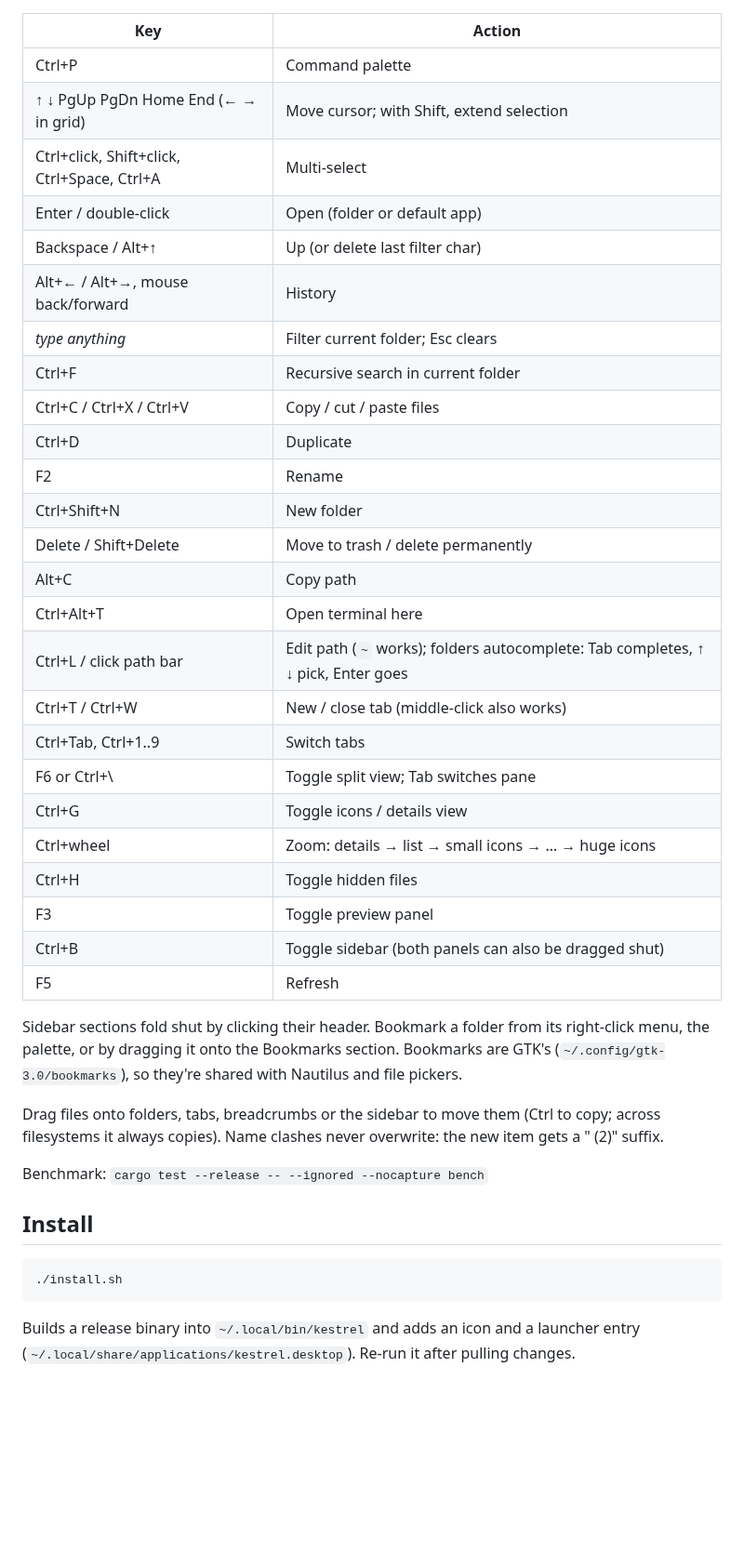
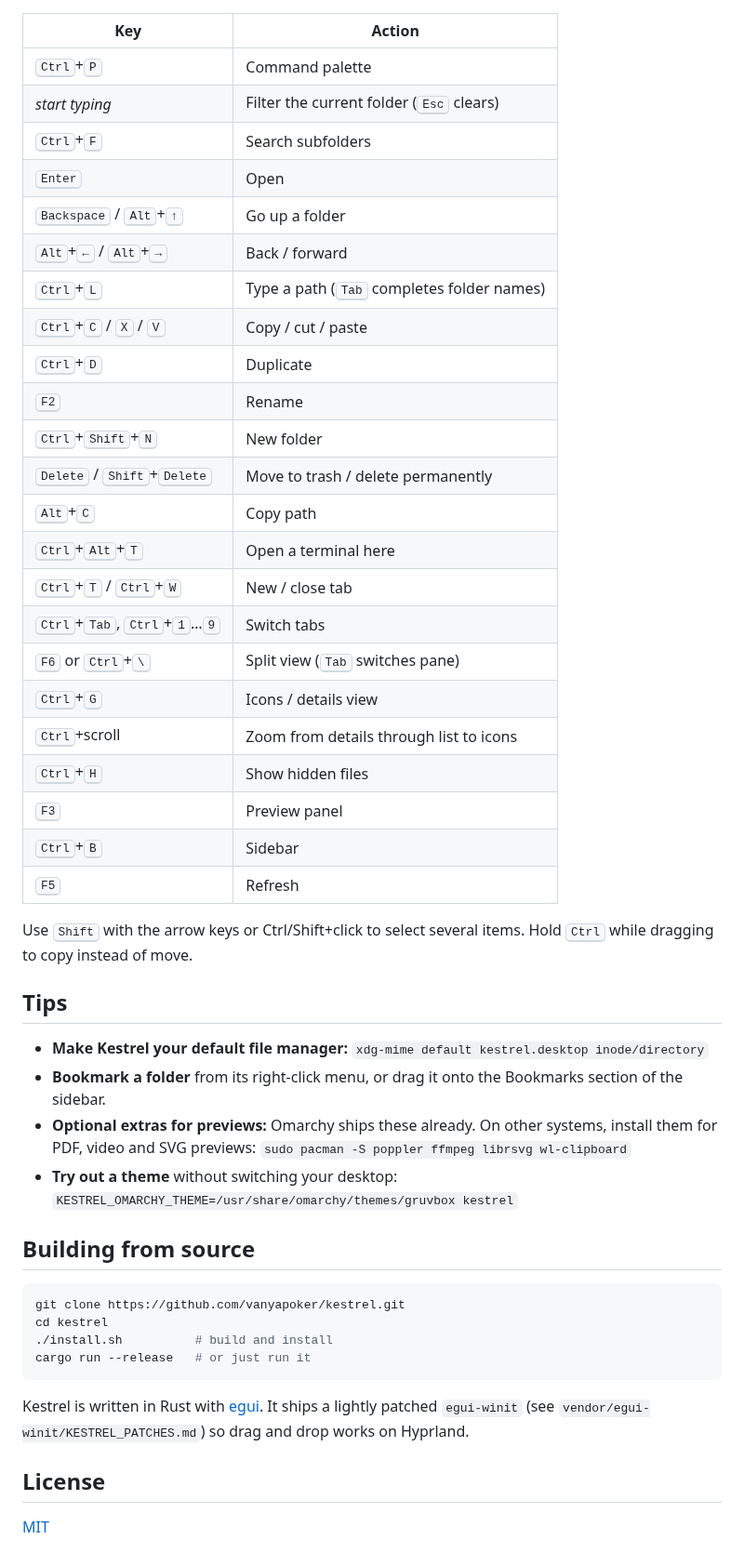
Before and after one commit to vanyapoker/kestrel, a Markdown page: README.md, the part around one of its changes. Shown at 93% size. Rendered like a GitHub page; blank space fills up the shorter version.

````diff
--- a/README.md
+++ b/README.md
@@ -27,47 +59,55 @@ theme without switching the desktop, e.g.
 
 | Key | Action |
 |---|---|
-| Ctrl+P | Command palette |
-| ↑ ↓ PgUp PgDn Home End (← → in grid) | Move cursor; with Shift, extend selection |
-| Ctrl+click, Shift+click, Ctrl+Space, Ctrl+A | Multi-select |
-| Enter / double-click | Open (folder or default app) |
-| Backspace / Alt+↑ | Up (or delete last filter char) |
-| Alt+← / Alt+→, mouse back/forward | History |
-| *type anything* | Filter current folder; Esc clears |
-| Ctrl+F | Recursive search in current folder |
-| Ctrl+C / Ctrl+X / Ctrl+V | Copy / cut / paste files |
-| Ctrl+D | Duplicate |
-| F2 | Rename |
-| Ctrl+Shift+N | New folder |
-| Delete / Shift+Delete | Move to trash / delete permanently |
-| Alt+C | Copy path |
-| Ctrl+Alt+T | Open terminal here |
-| Ctrl+L / click path bar | Edit path (`~` works); folders autocomplete: Tab completes, ↑ ↓ pick, Enter goes |
-| Ctrl+T / Ctrl+W | New / close tab (middle-click also works) |
-| Ctrl+Tab, Ctrl+1..9 | Switch tabs |
-| F6 or Ctrl+\\ | Toggle split view; Tab switches pane |
-| Ctrl+G | Toggle icons / details view |
-| Ctrl+wheel | Zoom: details → list → small icons → … → huge icons |
-| Ctrl+H | Toggle hidden files |
-| F3 | Toggle preview panel |
-| Ctrl+B | Toggle sidebar (both panels can also be dragged shut) |
-| F5 | Refresh |
+| <kbd>Ctrl</kbd>+<kbd>P</kbd> | Command palette |
+| *start typing* | Filter the current folder (<kbd>Esc</kbd> clears) |
+| <kbd>Ctrl</kbd>+<kbd>F</kbd> | Search subfolders |
+| <kbd>Enter</kbd> | Open |
+| <kbd>Backspace</kbd> / <kbd>Alt</kbd>+<kbd>↑</kbd> | Go up a folder |
+| <kbd>Alt</kbd>+<kbd>←</kbd> / <kbd>Alt</kbd>+<kbd>→</kbd> | Back / forward |
+| <kbd>Ctrl</kbd>+<kbd>L</kbd> | Type a path (<kbd>Tab</kbd> completes folder names) |
+| <kbd>Ctrl</kbd>+<kbd>C</kbd> / <kbd>X</kbd> / <kbd>V</kbd> | Copy / cut / paste |
+| <kbd>Ctrl</kbd>+<kbd>D</kbd> | Duplicate |
+| <kbd>F2</kbd> | Rename |
+| <kbd>Ctrl</kbd>+<kbd>Shift</kbd>+<kbd>N</kbd> | New folder |
+| <kbd>Delete</kbd> / <kbd>Shift</kbd>+<kbd>Delete</kbd> | Move to trash / delete permanently |
+| <kbd>Alt</kbd>+<kbd>C</kbd> | Copy path |
+| <kbd>Ctrl</kbd>+<kbd>Alt</kbd>+<kbd>T</kbd> | Open a terminal here |
+| <kbd>Ctrl</kbd>+<kbd>T</kbd> / <kbd>Ctrl</kbd>+<kbd>W</kbd> | New / close tab |
+| <kbd>Ctrl</kbd>+<kbd>Tab</kbd>, <kbd>Ctrl</kbd>+<kbd>1</kbd>…<kbd>9</kbd> | Switch tabs |
+| <kbd>F6</kbd> or <kbd>Ctrl</kbd>+<kbd>\\</kbd> | Split view (<kbd>Tab</kbd> switches pane) |
+| <kbd>Ctrl</kbd>+<kbd>G</kbd> | Icons / details view |
+| <kbd>Ctrl</kbd>+scroll | Zoom from details through list to icons |
+| <kbd>Ctrl</kbd>+<kbd>H</kbd> | Show hidden files |
+| <kbd>F3</kbd> | Preview panel |
+| <kbd>Ctrl</kbd>+<kbd>B</kbd> | Sidebar |
+| <kbd>F5</kbd> | Refresh |
 
-Sidebar sections fold shut by clicking their header. Bookmark a folder from
-its right-click menu, the palette, or by dragging it onto the Bookmarks
-section. Bookmarks are GTK's (`~/.config/gtk-3.0/bookmarks`), so they're shared
-with Nautilus and file pickers.
+Use <kbd>Shift</kbd> with the arrow keys or Ctrl/Shift+click to select several items.
+Hold <kbd>Ctrl</kbd> while dragging to copy instead of move.
 
-Drag files onto folders, tabs, breadcrumbs or the sidebar to move them
-(Ctrl to copy; across filesystems it always copies). Name clashes never
-overwrite: the new item gets a " (2)" suffix.
+## Tips
 
-Benchmark: `cargo test --release -- --ignored --nocapture bench`
+- **Make Kestrel your default file manager:**
+  `xdg-mime default kestrel.desktop inode/directory`
+- **Bookmark a folder** from its right-click menu, or drag it onto the Bookmarks section of the sidebar.
+- **Optional extras for previews:** Omarchy ships these already. On other systems, install them for PDF, video and SVG previews:
+  `sudo pacman -S poppler ffmpeg librsvg wl-clipboard`
+- **Try out a theme** without switching your desktop:
+  `KESTREL_OMARCHY_THEME=/usr/share/omarchy/themes/gruvbox kestrel`
 
-## Install
+## Building from source
 
-    ./install.sh
+```sh
+git clone https://github.com/vanyapoker/kestrel.git
+cd kestrel
+./install.sh          # build and install
+cargo run --release   # or just run it
+```
 
-Builds a release binary into `~/.local/bin/kestrel` and adds an icon and a
-launcher entry (`~/.local/share/applications/kestrel.desktop`). Re-run it after
-pulling changes.
+Kestrel is written in Rust with [egui](https://github.com/emilk/egui). It ships a lightly patched
+`egui-winit` (see `vendor/egui-winit/KESTREL_PATCHES.md`) so drag and drop works on Hyprland.
+
+## License
+
+[MIT](LICENSE)
````
Also changed, not shown: other parts of README.md (+51 -19 lines), assets/screenshot.png (added), 4 other files.
